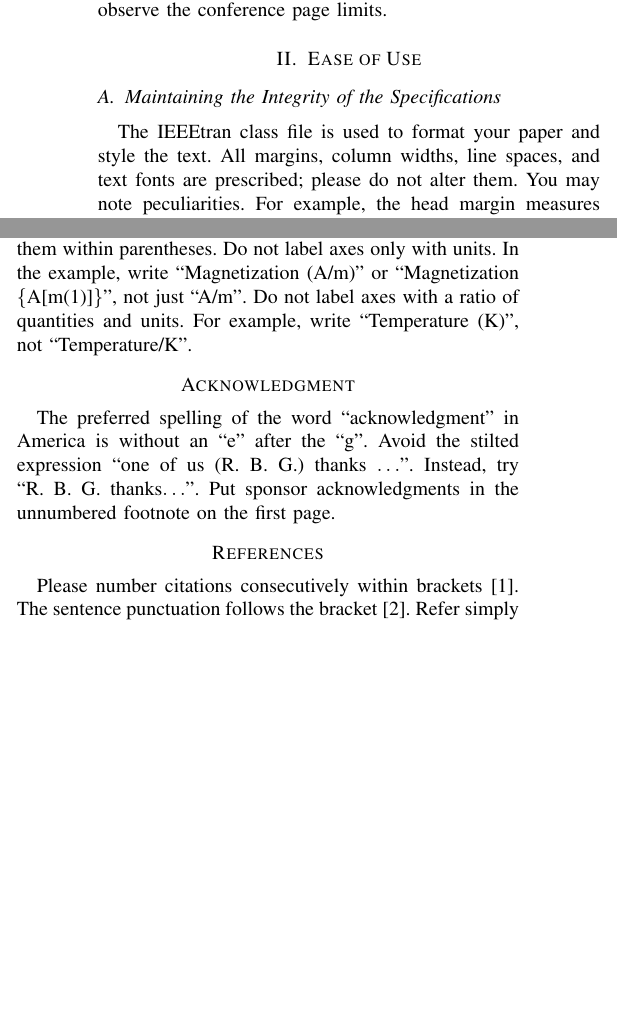
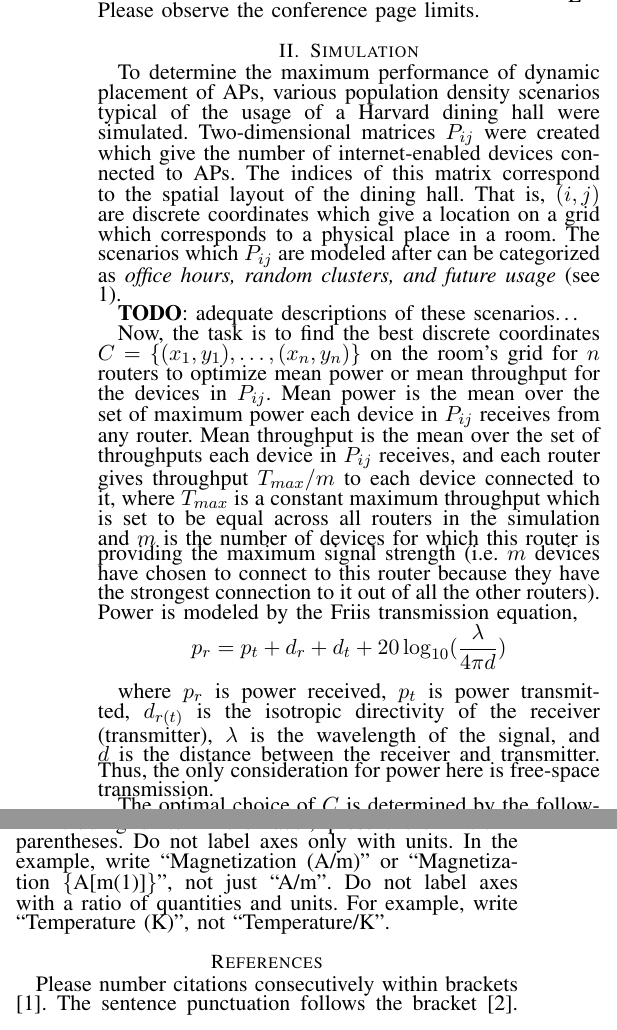
Before and after one commit to thomasculp/cs-143-final-project, a LaTeX paper (main.tex): two parts of the columns of pages 1 and 2 of 3 before the commit and two parts of the columns of pages 2 and 3 of 4 after it, joined at a grey line, cut so that both start at the same text, the shorter picture padded with empty space. Compiled offline with pdfLaTeX; a missing font is replaced by an installed copy or a similar font; a LaTeX package or settings file that is missing is left out.

Commit message:
Finished an initial draft of the abstract. Began work on the description of the simulation.

```diff
--- a/main.tex
+++ b/main.tex
@@ -40,11 +41,36 @@ Motivated by using existing infrastructure from institutional WiFi routers to re
 This document is a model and instructions for \LaTeX.
 Please observe the conference page limits.
 
-\section{Ease of Use}
+\section{Simulation}
 
-\subsection{Maintaining the Integrity of the Specifications}
+To determine the maximum performance of dynamic placement of APs, various
+population density scenarios typical of the usage of a Harvard dining hall were
+simulated. Two-dimensional matrices $P_{ij}$ were created which give the number
+of internet-enabled devices connected to APs. The indices of this matrix
+correspond to the spatial layout of the dining hall. That is, $(i, j)$
+are discrete coordinates which give a location on a grid which corresponds to a
+physical place in a room. The scenarios which $P_{ij}$ are
+modeled after can be categorized as \textit{office hours, random clusters, and
+future usage} (see \ref{grid}).
 
-The IEEEtran class file is used to format your paper and style the text. All margins,
-column widths, line spaces, and text fonts are prescribed; please do not
-alter them. You may note peculiarities. For example, the head margin
-measures proportionately more than is customary. This measurement
+\textbf{TODO}: adequate descriptions of these scenarios\dots
+
+Now, the task is to find the best discrete coordinates $C = \{(x_1, y_1), \dots,
+(x_n, y_n)\}$ on the room's grid for $n$ routers to optimize mean power or mean
+throughput for the devices in $P_{ij}$. Mean power is the mean over the set of
+maximum power each device in $P_{ij}$ receives from any router. Mean throughput
+is the mean over the set of throughputs each device in $P_{ij}$ receives, and
+each router gives throughput $T_{max} / m$ to each device connected to it, where
+$T_{max}$ is a constant maximum throughput which is set to be equal across all
+routers in the simulation and $m$ is the number of devices for which this router
+is providing the maximum signal strength (i.e. $m$ devices have chosen to
+connect to this router because they have the strongest connection to it out of
+all the other routers). Power is modeled by the Friis transmission equation,
+
+\[p_r = p_t + d_r + d_t + 20\log_{10}(\frac{\lambda}{4\pi d})\]
+
+where $p_r$ is power received, $p_t$ is power transmitted, $d_{r(t)}$ is the
+isotropic directivity of the receiver (transmitter), $\lambda$ is the
+wavelength of the signal, and $d$ is the distance between the receiver and
+transmitter. Thus, the only consideration for power here is free-space
+transmission.
@@ -54,3 +86,12 @@ Please do not revise any of the current designations.
+  \caption{Population matrix which is a discrete function of space and examples
+  of population scenarios.}
+  \label{grid}
+\end{figure}
+
+\section{Results}
+
+\section{Conclusion}
+
 
 \section{Prepare Your Paper Before Styling}
 Before you begin to format your paper, first write and save the content as a
@@ -186,12 +227,6 @@ with units. In the example, write ``Magnetization (A/m)'' or ``Magnetization
 quantities and units. For example, write ``Temperature (K)'', not
 ``Temperature/K''.
 
-\section*{Acknowledgment}
-
-The preferred spelling of the word ``acknowledgment'' in America is without
-an ``e'' after the ``g''. Avoid the stilted expression ``one of us (R. B.
-G.) thanks $\ldots$''. Instead, try ``R. B. G. thanks$\ldots$''. Put sponsor
-acknowledgments in the unnumbered footnote on the first page.
 
 \section*{References}
 
```
Also changed, not shown: main.tex (38 more changed lines).
